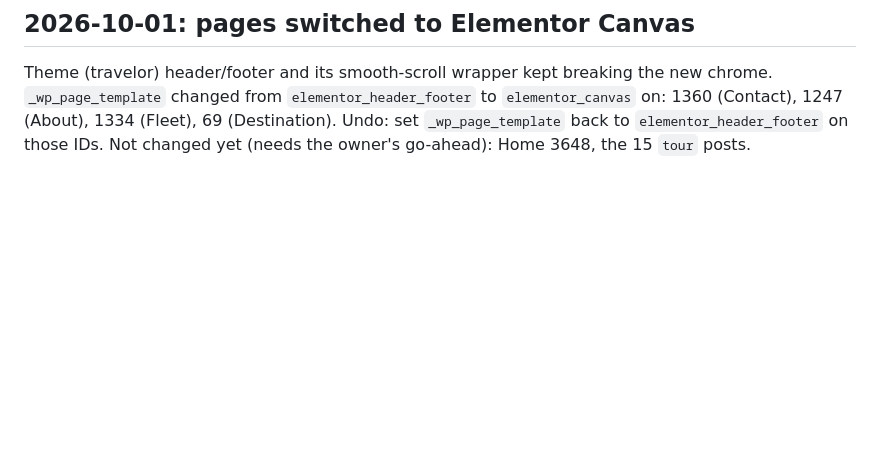
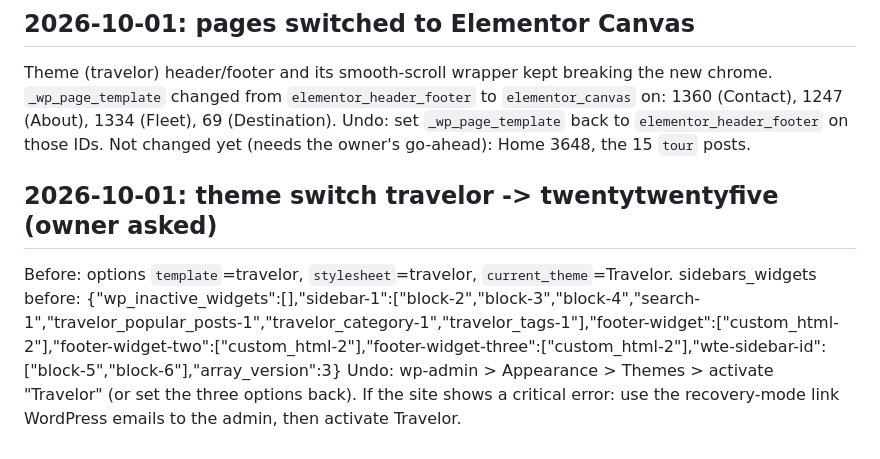
Before and after one commit to geoparcmedia/Ma, a Markdown page: backups/epictravelmorocco/footer-templates-before-redesign.md, the part around the change. GitHub-like rendering; blank space fills up the shorter version.

Commit message:
epic: back up theme settings before switching theme
Co-Authored-By: Claude Opus 5.5 <noreply@anthropic.com>
Claude-Session: https://claude.ai/code/session_013XnMdbPLXhyCHHB1o9whS6

```diff
--- a/backups/epictravelmorocco/footer-templates-before-redesign.md
+++ b/backups/epictravelmorocco/footer-templates-before-redesign.md
@@ -66,3 +66,10 @@ Theme (travelor) header/footer and its smooth-scroll wrapper kept breaking the n
 1360 (Contact), 1247 (About), 1334 (Fleet), 69 (Destination).
 Undo: set `_wp_page_template` back to `elementor_header_footer` on those IDs.
 Not changed yet (needs the owner's go-ahead): Home 3648, the 15 `tour` posts.
+
+## 2026-10-01: theme switch travelor -> twentytwentyfive (owner asked)
+Before: options `template`=travelor, `stylesheet`=travelor, `current_theme`=Travelor.
+sidebars_widgets before:
+{"wp_inactive_widgets":[],"sidebar-1":["block-2","block-3","block-4","search-1","travelor_popular_posts-1","travelor_category-1","travelor_tags-1"],"footer-widget":["custom_html-2"],"footer-widget-two":["custom_html-2"],"footer-widget-three":["custom_html-2"],"wte-sidebar-id":["block-5","block-6"],"array_version":3}
+Undo: wp-admin > Appearance > Themes > activate "Travelor" (or set the three options back).
+If the site shows a critical error: use the recovery-mode link WordPress emails to the admin, then activate Travelor.
```
